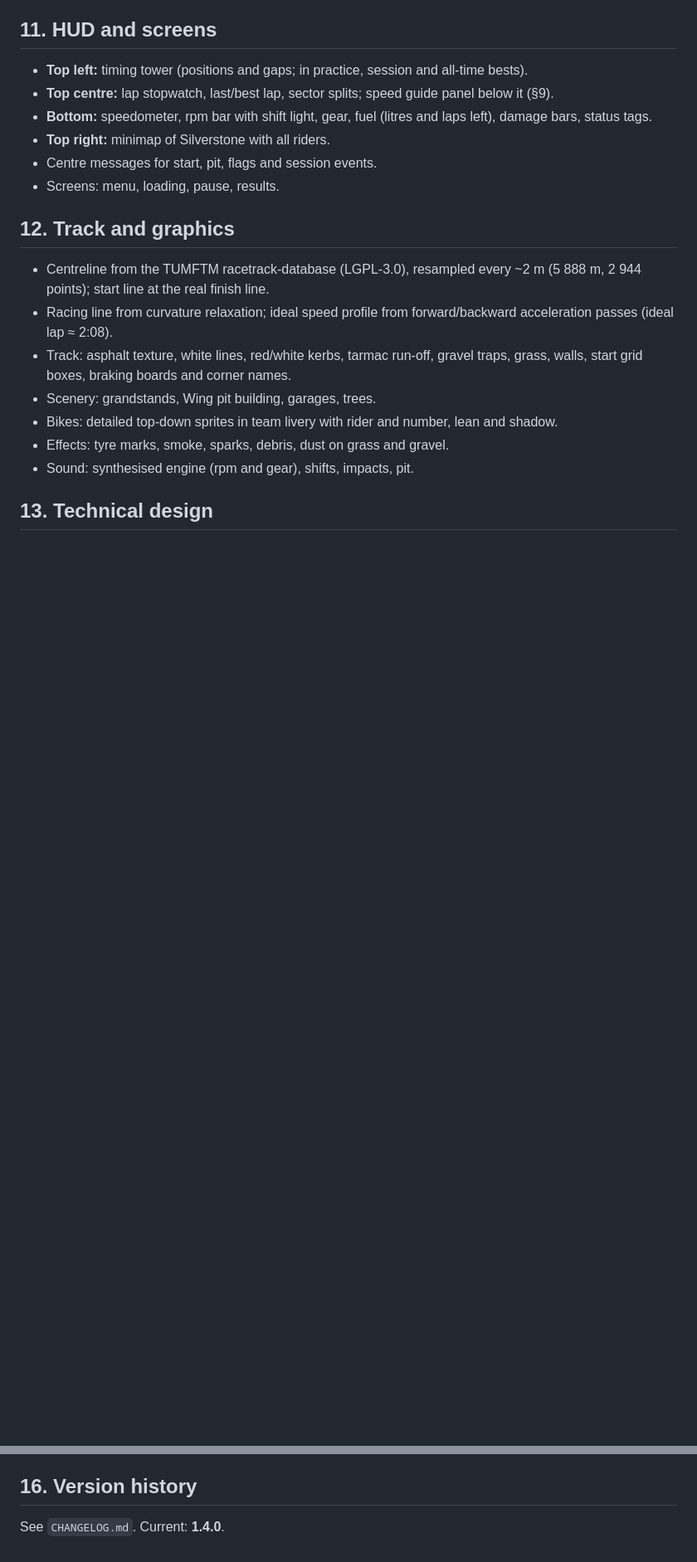
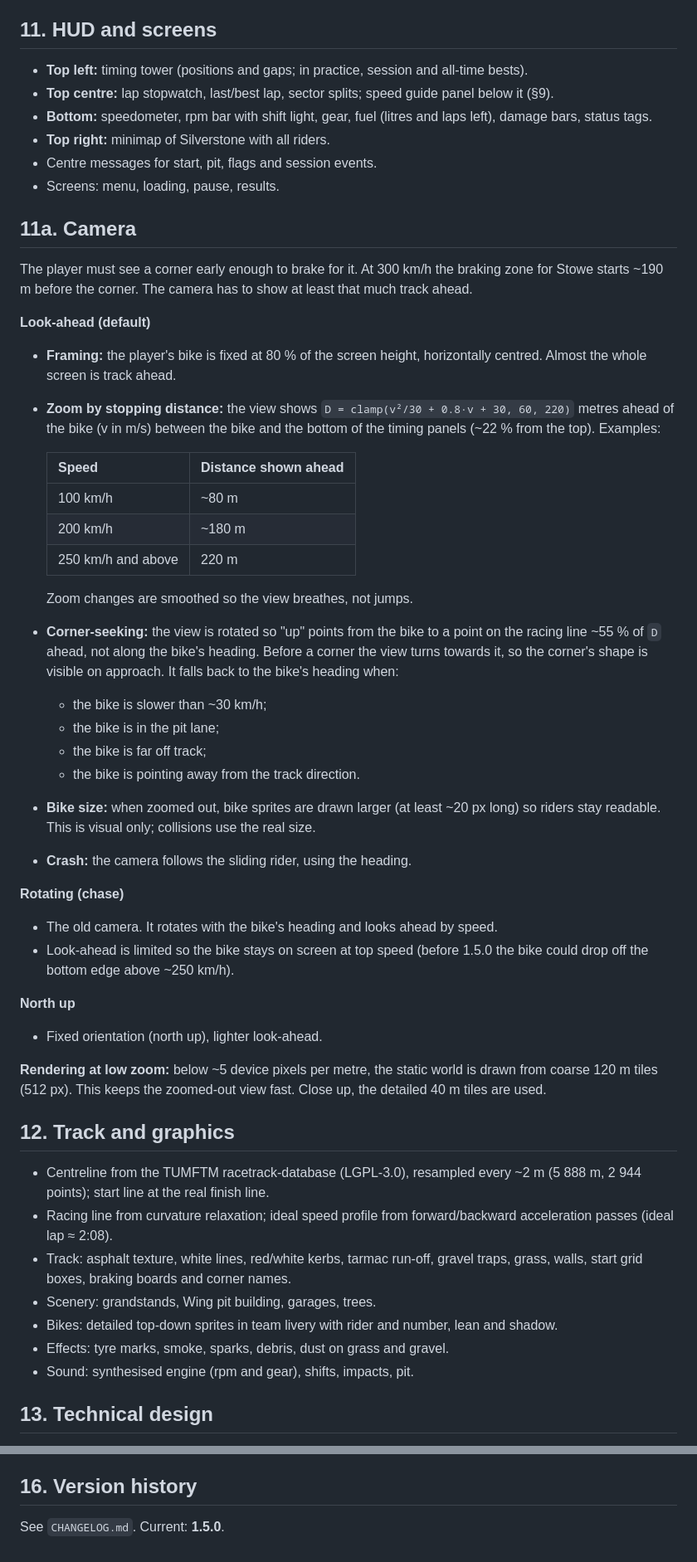
Before and after one commit to p3trk/motogp, a Markdown page: docs/GDD.md, 2 parts joined by grey strips. Shown at 83% size. GitHub-like rendering; blank space fills up the shorter version.

Commit message:
docs: design look-ahead camera (GDD 1.5.0)
New section 11a: bike framed low, zoom by stopping distance,
corner-seeking rotation, larger bikes when zoomed out, tile LOD.

Co-Authored-By: Claude Opus 5.5 <noreply@anthropic.com>
Claude-Session: https://claude.ai/code/session_01JZn2F7f2Q5LEeoba2GYBkm

```diff
--- a/docs/GDD.md
+++ b/docs/GDD.md
@@ -138,6 +138,40 @@ Stored in `localStorage` key `sgp_records`, format `{v:1, laps, best, trace, tra
 - Centre messages for start, pit, flags and session events.
 - Screens: menu, loading, pause, results.
 
+## 11a. Camera
+
+The player must see a corner early enough to brake for it. At 300 km/h the
+braking zone for Stowe starts ~190 m before the corner. The camera has to show
+at least that much track ahead.
+
+**Look-ahead (default)**
+- **Framing:** the player's bike is fixed at 80 % of the screen height, horizontally centred. Almost the whole screen is track ahead.
+- **Zoom by stopping distance:** the view shows `D = clamp(v²/30 + 0.8·v + 30, 60, 220)` metres ahead of the bike (v in m/s) between the bike and the bottom of the timing panels (~22 % from the top). Examples:
+
+  | Speed | Distance shown ahead |
+  |---|---|
+  | 100 km/h | ~80 m |
+  | 200 km/h | ~180 m |
+  | 250 km/h and above | 220 m |
+
+  Zoom changes are smoothed so the view breathes, not jumps.
+- **Corner-seeking:** the view is rotated so "up" points from the bike to a point on the racing line ~55 % of `D` ahead, not along the bike's heading. Before a corner the view turns towards it, so the corner's shape is visible on approach. It falls back to the bike's heading when:
+  - the bike is slower than ~30 km/h;
+  - the bike is in the pit lane;
+  - the bike is far off track;
+  - the bike is pointing away from the track direction.
+- **Bike size:** when zoomed out, bike sprites are drawn larger (at least ~20 px long) so riders stay readable. This is visual only; collisions use the real size.
+- **Crash:** the camera follows the sliding rider, using the heading.
+
+**Rotating (chase)**
+- The old camera. It rotates with the bike's heading and looks ahead by speed.
+- Look-ahead is limited so the bike stays on screen at top speed (before 1.5.0 the bike could drop off the bottom edge above ~250 km/h).
+
+**North up**
+- Fixed orientation (north up), lighter look-ahead.
+
+**Rendering at low zoom:** below ~5 device pixels per metre, the static world is drawn from coarse 120 m tiles (512 px). This keeps the zoomed-out view fast. Close up, the detailed 40 m tiles are used.
+
 ## 12. Track and graphics
 
 - Centreline from the TUMFTM racetrack-database (LGPL-3.0), resampled every ~2 m (5 888 m, 2 944 points); start line at the real finish line.
@@ -181,4 +215,4 @@ The repository is local only (no remote push).
 
 ## 16. Version history
 
-See `CHANGELOG.md`. Current: **1.4.0**.
+See `CHANGELOG.md`. Current: **1.5.0**.
```
Also changed, not shown: other parts of docs/GDD.md (+4 -4 lines).
